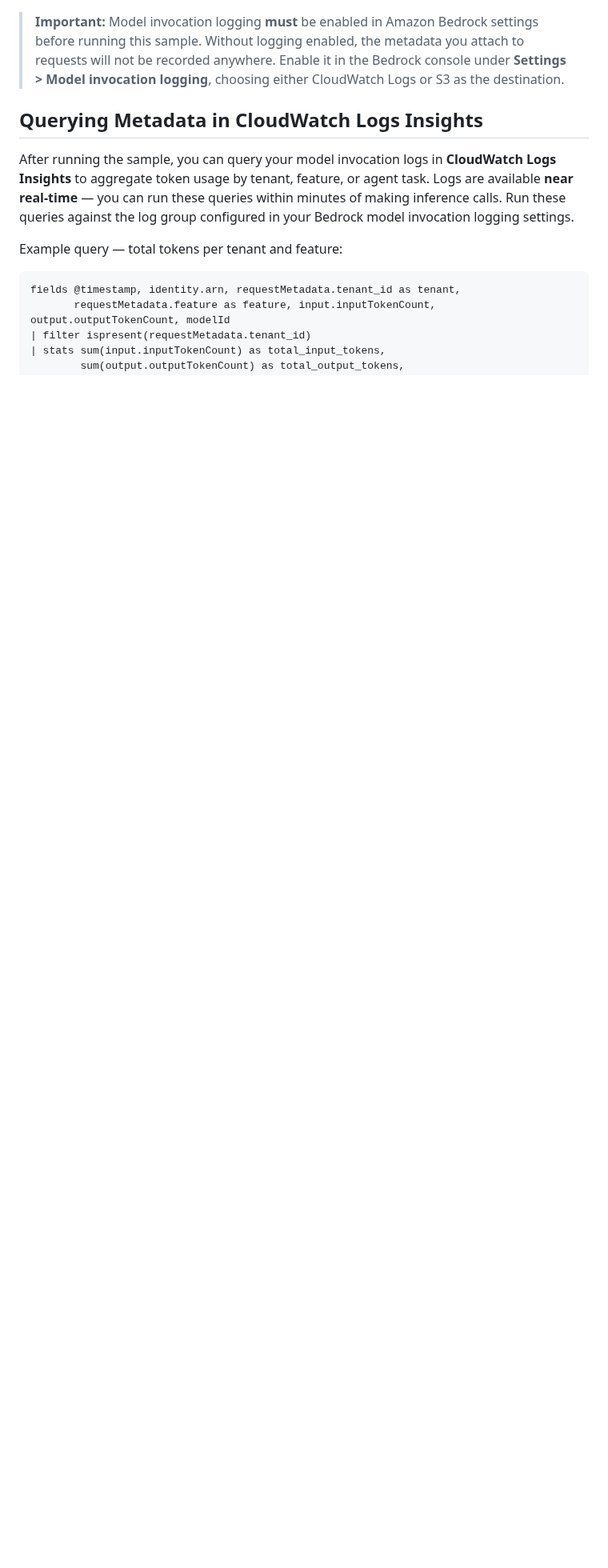
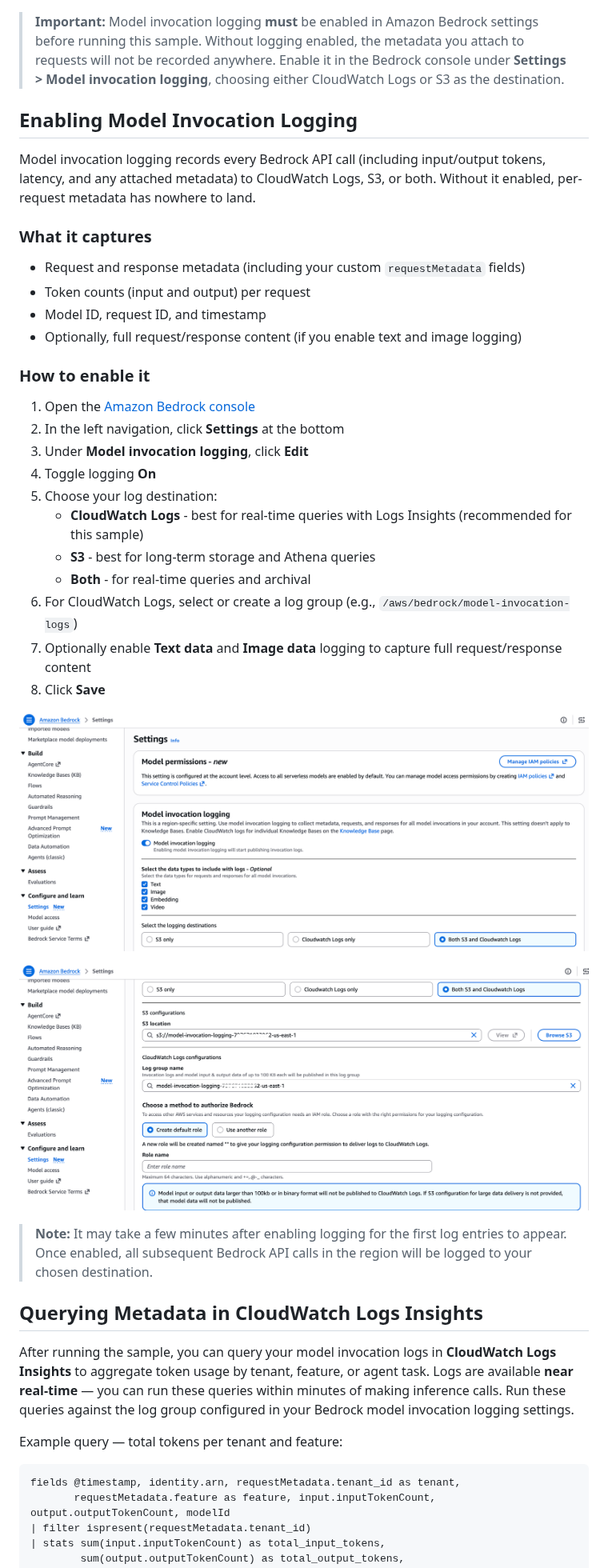
Before and after one commit to aws-samples/sample-code-for-genai-cost-management-workshop, a Markdown page: samples/5-per-request-metadata-tagging/README.md, the part around the change. Shown at 80% size. Rendered like a GitHub page; pictures changed too: images/model-invocation-logging-1.png (added), images/model-invocation-logging-2.png (added); blank space fills up the shorter version.

Commit message:
Add model invocation logging section to per-request metadata tagging README

```diff
--- a/samples/5-per-request-metadata-tagging/README.md
+++ b/samples/5-per-request-metadata-tagging/README.md
@@ -46,6 +46,37 @@ This mechanism provides **token counts**, not dollar costs. You convert tokens t
 
 > **Important:** Model invocation logging **must** be enabled in Amazon Bedrock settings before running this sample. Without logging enabled, the metadata you attach to requests will not be recorded anywhere. Enable it in the Bedrock console under **Settings > Model invocation logging**, choosing either CloudWatch Logs or S3 as the destination.
 
+## Enabling Model Invocation Logging
+
+Model invocation logging records every Bedrock API call (including input/output tokens, latency, and any attached metadata) to CloudWatch Logs, S3, or both. Without it enabled, per-request metadata has nowhere to land.
+
+### What it captures
+
+- Request and response metadata (including your custom `requestMetadata` fields)
+- Token counts (input and output) per request
+- Model ID, request ID, and timestamp
+- Optionally, full request/response content (if you enable text and image logging)
+
+### How to enable it
+
+1. Open the [Amazon Bedrock console](https://console.aws.amazon.com/bedrock/)
+2. In the left navigation, click **Settings** at the bottom
+3. Under **Model invocation logging**, click **Edit**
+4. Toggle logging **On**
+5. Choose your log destination:
+   - **CloudWatch Logs** - best for real-time queries with Logs Insights (recommended for this sample)
+   - **S3** - best for long-term storage and Athena queries
+   - **Both** - for real-time queries and archival
+6. For CloudWatch Logs, select or create a log group (e.g., `/aws/bedrock/model-invocation-logs`)
+7. Optionally enable **Text data** and **Image data** logging to capture full request/response content
+8. Click **Save**
+
+![Model Invocation Logging Settings](../../images/model-invocation-logging-1.png)
+
+![Model Invocation Logging Configuration](../../images/model-invocation-logging-2.png)
+
+> **Note:** It may take a few minutes after enabling logging for the first log entries to appear. Once enabled, all subsequent Bedrock API calls in the region will be logged to your chosen destination.
+
 ## Querying Metadata in CloudWatch Logs Insights
 
 After running the sample, you can query your model invocation logs in **CloudWatch Logs Insights** to aggregate token usage by tenant, feature, or agent task. Logs are available **near real-time** — you can run these queries within minutes of making inference calls. Run these queries against the log group configured in your Bedrock model invocation logging settings.
```
